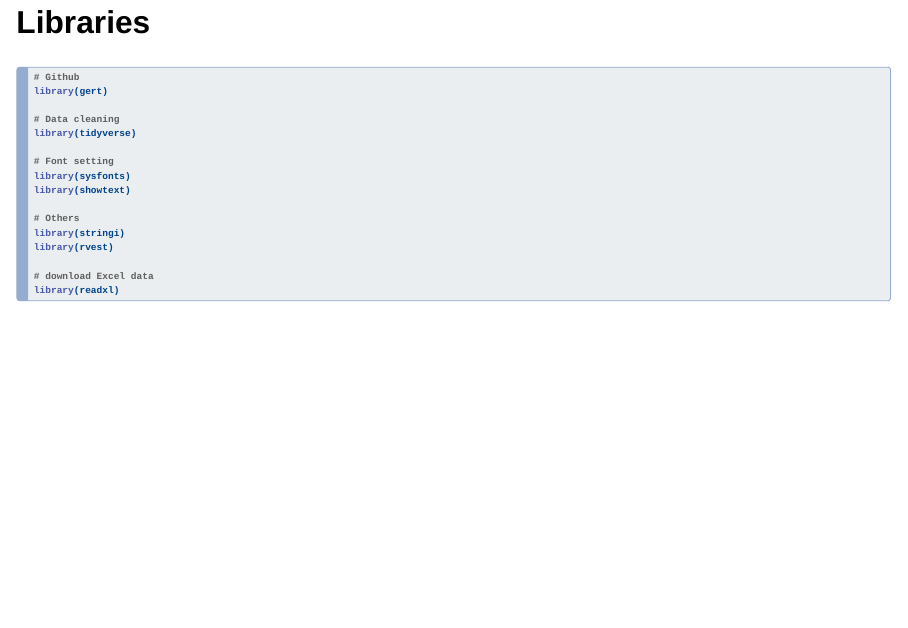
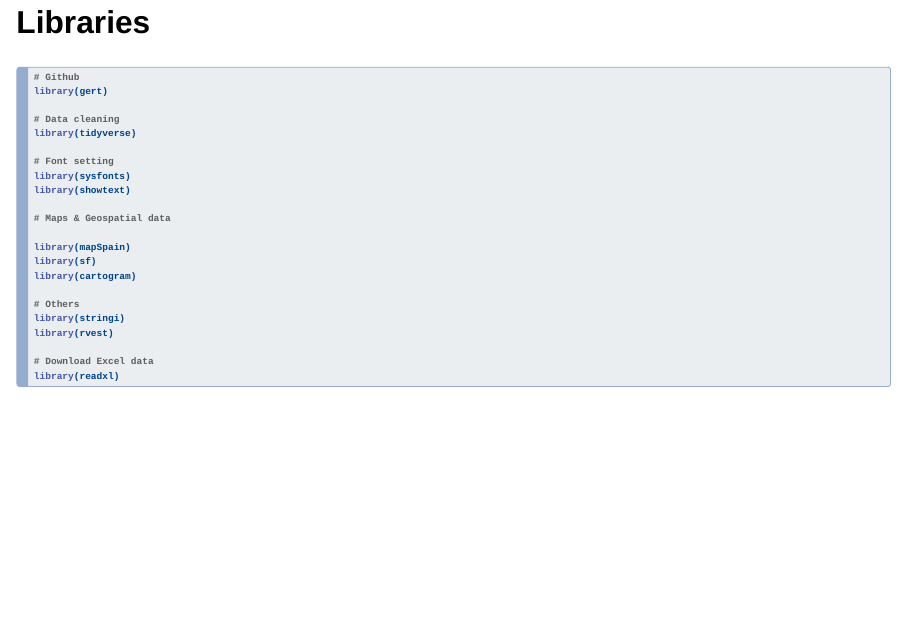
Before and after one commit to marvinstruckmeyer/Data_Programming_Group_Project, a Quarto document (presentation/presentation.qmd): page 3 of 21 before the commit and page 3 of 20 after it. Rendered offline with R 4.5, knitr and Pandoc in place of Quarto, with nearby package versions; drawn as Slidy slides in place of the format the file asks for; some code elsewhere in the file could not run offline.

Commit message:
I added my libraries in the main chunk

````diff
--- a/presentation/presentation.qmd
+++ b/presentation/presentation.qmd
@@ -50,11 +50,17 @@ library(tidyverse)
 library(sysfonts)
 library(showtext)
 
+# Maps & Geospatial data
+
+library(mapSpain)
+library(sf)
+library(cartogram)
+
 # Others
 library(stringi)
 library(rvest)
 
-# download Excel data
+# Download Excel data
 library(readxl)
 ```
 
````
Also changed, not shown: presentation/presentation.html, presentation/presentation.qmd (8 more changed lines).
